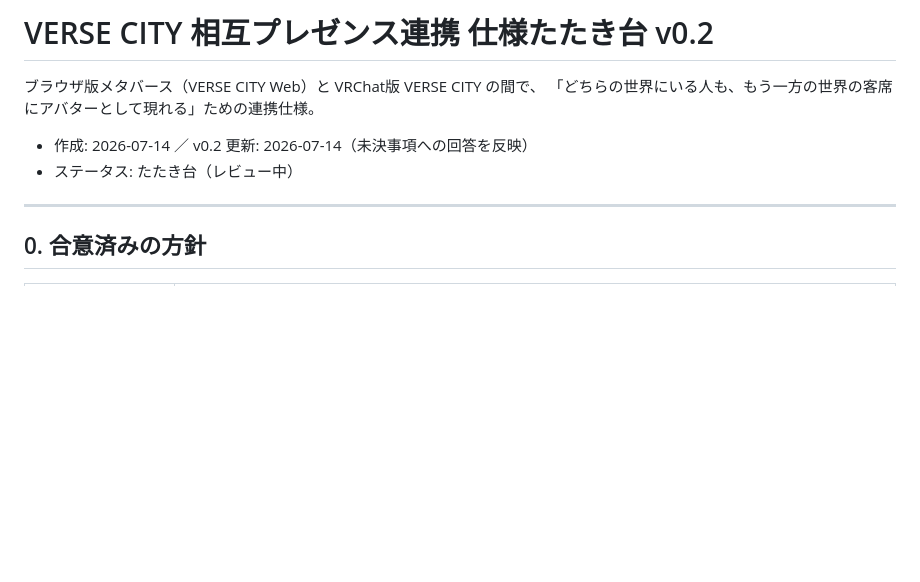
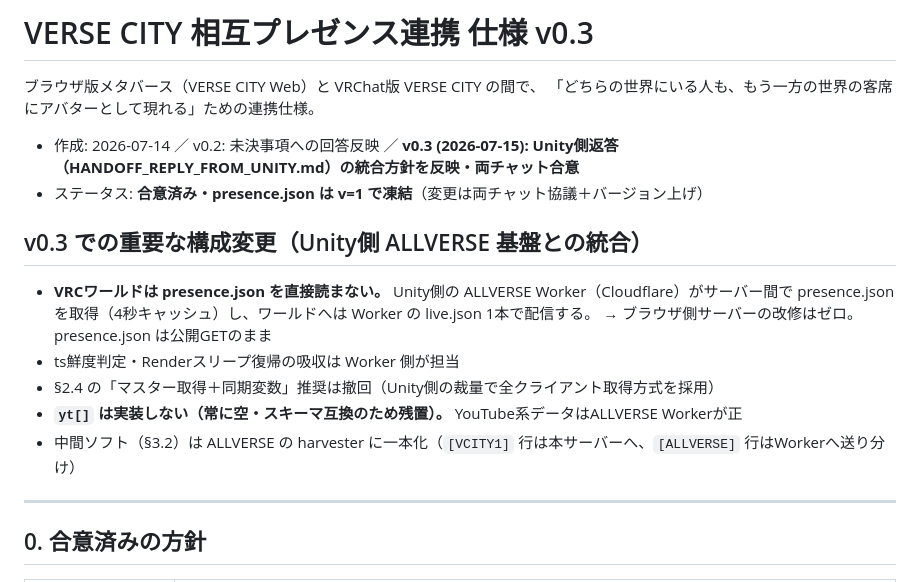
Before and after one commit to loy6161/allverse, a Markdown page: docs/PRESENCE_SPEC.md, the part around the change. GitHub-like rendering; blank space fills up the shorter version.

```diff
--- a/docs/PRESENCE_SPEC.md
+++ b/docs/PRESENCE_SPEC.md
@@ -1,10 +1,20 @@
-# VERSE CITY 相互プレゼンス連携 仕様たたき台 v0.2
+# VERSE CITY 相互プレゼンス連携 仕様 v0.3
 
 ブラウザ版メタバース（VERSE CITY Web）と VRChat版 VERSE CITY の間で、
 「どちらの世界にいる人も、もう一方の世界の客席にアバターとして現れる」ための連携仕様。
 
-- 作成: 2026-07-14 ／ v0.2 更新: 2026-07-14（未決事項への回答を反映）
-- ステータス: たたき台（レビュー中）
+- 作成: 2026-07-14 ／ v0.2: 未決事項への回答反映 ／ **v0.3 (2026-07-15): Unity側返答（HANDOFF_REPLY_FROM_UNITY.md）の統合方針を反映・両チャット合意**
+- ステータス: **合意済み・presence.json は v=1 で凍結**（変更は両チャット協議＋バージョン上げ）
+
+## v0.3 での重要な構成変更（Unity側 ALLVERSE 基盤との統合）
+
+- **VRCワールドは presence.json を直接読まない。** Unity側の ALLVERSE Worker（Cloudflare）がサーバー間で
+  presence.json を取得（4秒キャッシュ）し、ワールドへは Worker の live.json 1本で配信する。
+  → ブラウザ側サーバーの改修はゼロ。presence.json は公開GETのまま
+- ts鮮度判定・Renderスリープ復帰の吸収は Worker 側が担当
+- §2.4 の「マスター取得＋同期変数」推奨は撤回（Unity側の裁量で全クライアント取得方式を採用）
+- **`yt[]` は実装しない（常に空・スキーマ互換のため残置）。** YouTube系データはALLVERSE Workerが正
+- 中間ソフト（§3.2）は ALLVERSE の harvester に一本化（`[VCITY1]` 行は本サーバーへ、`[ALLVERSE]` 行はWorkerへ送り分け）
 
 ---
 
```
Also changed, not shown: docs/HANDOFF_REPLY_FROM_UNITY.md (added, +80 -0 lines), docs/HANDOFF_REPLY_FROM_WEB.md (added, +59 -0 lines).
